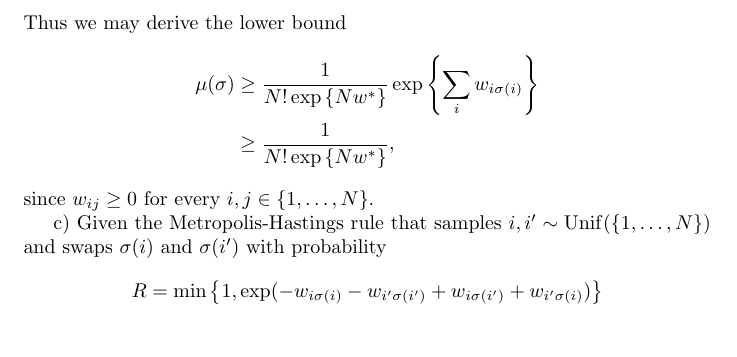
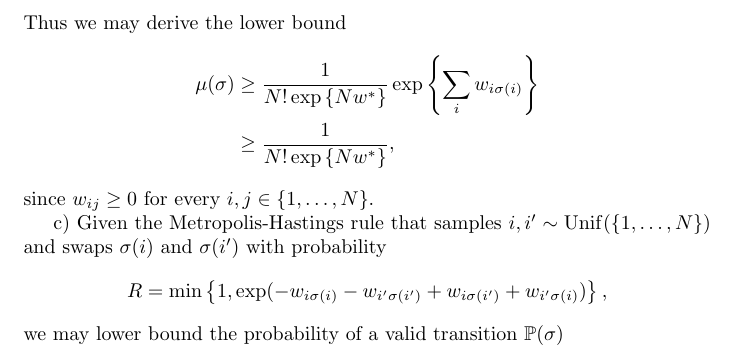
Before and after one commit to BigRedT/crowdsource, a LaTeX problem sheet (HW5/IE598HW5.tex): part of page 2 of 2, cut so that both start at the same text. Compiled offline with pdfLaTeX.

Commit message:
tex commit

```diff
--- a/HW5/IE598HW5.tex
+++ b/HW5/IE598HW5.tex
@@ -48,6 +48,7 @@ since $w_{ij}\geq0$ for every $i,j\in\{1,\dotsc,N\}$.
 
 c) Given the Metropolis-Hastings rule that samples $i,i'\sim\operatorname{Unif}(\{1,\dotsc, N\})$ and swaps $\sigma(i)$ and $\sigma(i')$ with probability
 \begin{equation*}
- R = \min\left\{1, \exp(-w_{i\sigma(i)}-w_{i'\sigma(i')}+w_{i\sigma(i')}+w_{i'\sigma(i)}) \right\}
+ R = \min\left\{1, \exp(-w_{i\sigma(i)}-w_{i'\sigma(i')}+w_{i\sigma(i')}+w_{i'\sigma(i)}) \right\},
 \end{equation*}
+we may lower bound the probability of a valid transition $\mathbb{P}(\sigma)$
 \end{document}
```
